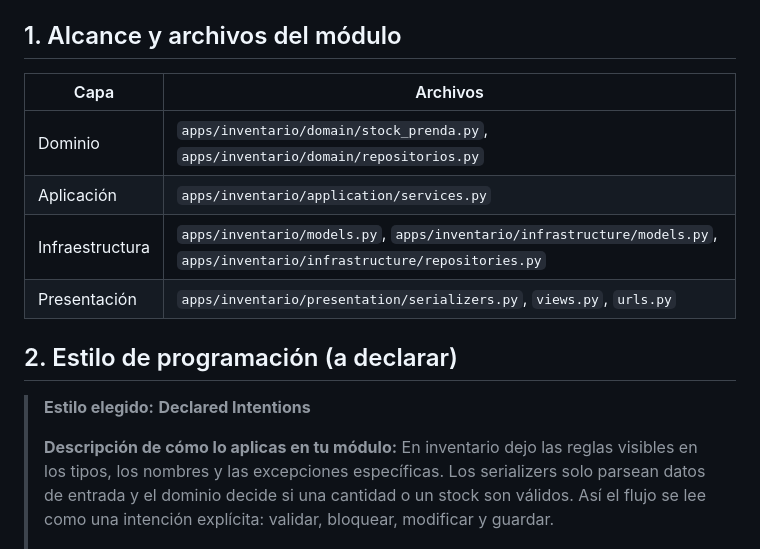
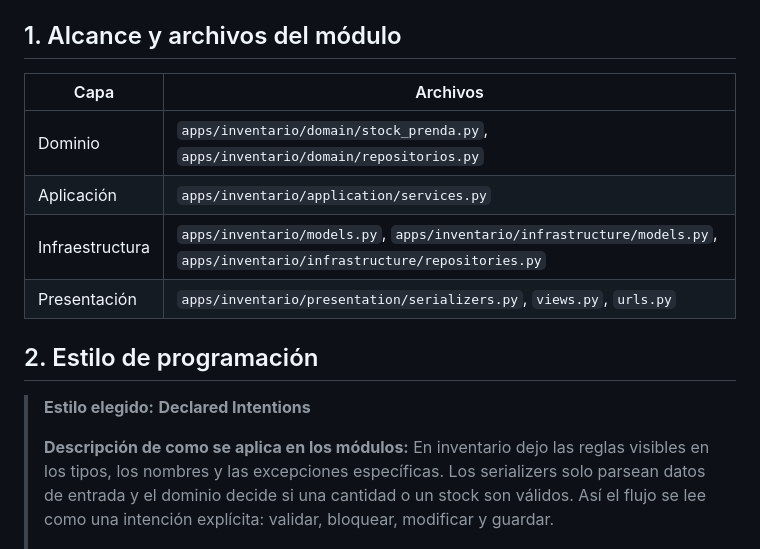
Before and after one commit to javierRock/SoftwareTextil, a Markdown page: docs/guias/alejandro-inventario.md, the part around one of its changes. GitHub-like rendering.

```diff
--- a/docs/guias/alejandro-inventario.md
+++ b/docs/guias/alejandro-inventario.md
@@ -6,18 +6,18 @@
 
 ## 1. Alcance y archivos del módulo
 
-| Capa | Archivos |
-| --- | --- |
-| Dominio | `apps/inventario/domain/stock_prenda.py`, `apps/inventario/domain/repositorios.py` |
-| Aplicación | `apps/inventario/application/services.py` |
+| Capa            | Archivos                                                                                                                  |
+| --------------- | ------------------------------------------------------------------------------------------------------------------------- |
+| Dominio         | `apps/inventario/domain/stock_prenda.py`, `apps/inventario/domain/repositorios.py`                                        |
+| Aplicación      | `apps/inventario/application/services.py`                                                                                 |
 | Infraestructura | `apps/inventario/models.py`, `apps/inventario/infrastructure/models.py`, `apps/inventario/infrastructure/repositories.py` |
-| Presentación | `apps/inventario/presentation/serializers.py`, `views.py`, `urls.py` |
+| Presentación    | `apps/inventario/presentation/serializers.py`, `views.py`, `urls.py`                                                      |
 
-## 2. Estilo de programación (a declarar)
+## 2. Estilo de programación
 
 > **Estilo elegido:** **Declared Intentions**
 >
-> **Descripción de cómo lo aplicas en tu módulo:**
+> **Descripción de como se aplica en los módulos:**
 > En inventario dejo las reglas visibles en los tipos, los nombres y las excepciones específicas. Los serializers solo parsean datos de entrada y el dominio decide si una cantidad o un stock son válidos. Así el flujo se lee como una intención explícita: validar, bloquear, modificar y guardar.
 >
 > **Evidencia (fragmento de código con ruta y líneas):**
```
Also changed, not shown: other parts of docs/guias/alejandro-inventario.md (+26 -26 lines), docs/commits-conventional-inventario.md (deleted, +0 -27 lines).
